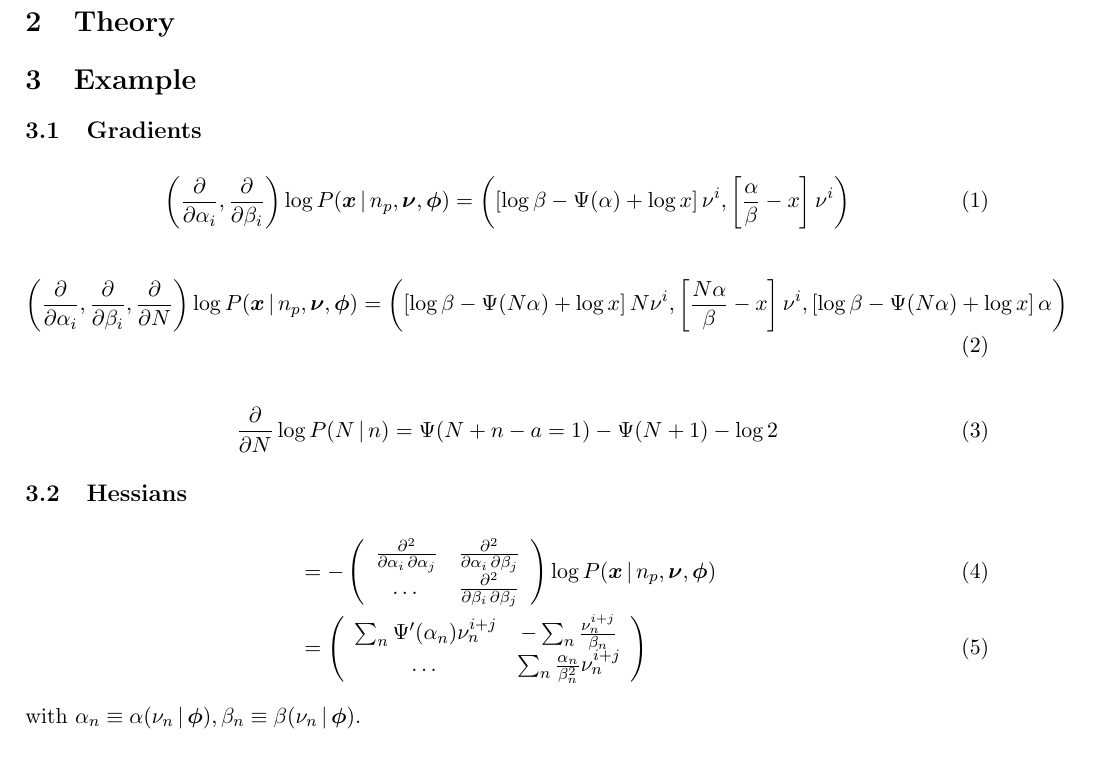
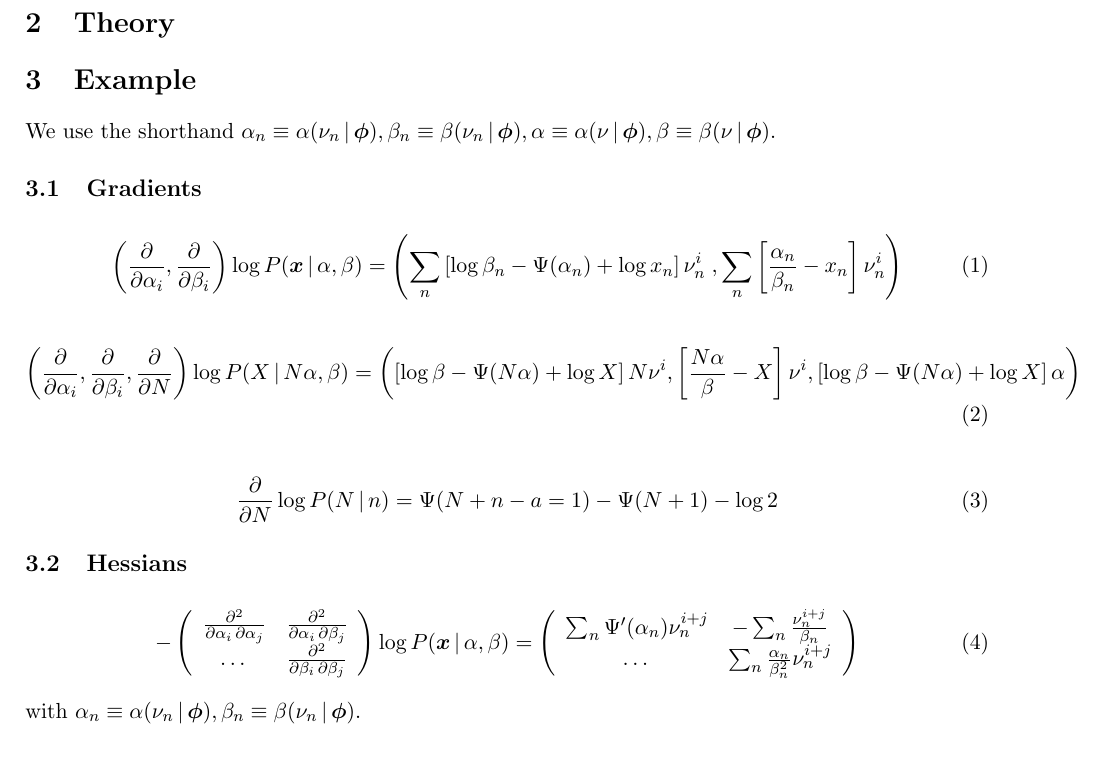
Before and after one commit to tardis-sn-archive/statistics-notes, a LaTeX document (real/draft.tex): part of the page, cut so that both start at the same text. Compiled offline with pdfLaTeX.

Commit message:
[real] fix gradients

```diff
--- a/real/draft.tex
+++ b/real/draft.tex
@@ -190,24 +190,28 @@
 
 \section{Example} \label{sec:example}
 
+We use the shorthand $\alpha_n \equiv \alpha(\nu_n \cond \bmphi),
+\beta_n \equiv \beta(\nu_n \cond \bmphi), \alpha \equiv
+\alpha(\nu \cond \bmphi), \beta \equiv \beta(\nu \cond \bmphi)$.
+
 \subsection{Gradients} \label{sec:gradients}
 
 \begin{align}
   \label{eq:grad-posterior}
-  \left( \firstDeriv{\alpha_i}, \firstDeriv{\beta_i} \right) \log P(\bmx \cond \npack, \bmnu, \bmphi) &=
+  \left( \firstDeriv{\alpha_i}, \firstDeriv{\beta_i} \right) \log P(\bmx \cond \alpha, \beta) &=
   \left(
-    \left[ \log \beta - \Psi(\alpha) + \log x \right] \nu^i,
-    \left[ \frac{\alpha}{\beta} - x \right]\nu^i
+    \sum_n \left[ \log \beta_n - \Psi(\alpha_n) + \log x_n \right] \nu_n^i \;,
+    \sum_n \left[ \frac{\alpha_n}{\beta_n} - x_n \right]\nu_n^i
   \right)
 \end{align}
 
 \begin{align}
   \label{eq:grad-prediction}
-  \left( \firstDeriv{\alpha_i}, \firstDeriv{\beta_i}, \firstDeriv{N} \right) \log P(\bmx \cond \npack, \bmnu, \bmphi) &=
+  \left( \firstDeriv{\alpha_i}, \firstDeriv{\beta_i}, \firstDeriv{N} \right) \log P(X \cond N \alpha, \beta)  &=
   \left(
-    \left[ \log \beta - \Psi(N \alpha) + \log x \right] N \nu^i,
-    \left[ \frac{N\alpha}{\beta} - x \right]\nu^i,
-    \left[ \log \beta -\Psi(N \alpha) + \log x \right] \alpha
+    \left[ \log \beta - \Psi(N \alpha) + \log X \right] N \nu^i,
+    \left[ \frac{N\alpha}{\beta} - X \right]\nu^i,
+    \left[ \log \beta -\Psi(N \alpha) + \log X \right] \alpha
   \right)
 \end{align}
 
@@ -220,14 +224,13 @@
 
 \begin{align}
   \label{eq:hess-posterior}
-   &= - \left(
+    - \left(
     \begin{array}{ccc}
       \secPartial{\alpha_i}{\alpha_j} & \secPartial{\alpha_i}{\beta_j}\\
       \dots & \secPartial{\beta_i}{\beta_j}
     \end{array}
-  \right) \log P(\bmx \cond \npack, \bmnu, \bmphi)
-  \\
-  &= \left(
+  \right) \log P(\bmx \cond \alpha, \beta)
+    &= \left(
     \begin{array}{cc}
       \sum_n \Psi'(\alpha_n) \nu_n^{i+j} & -\sum_n \frac{\nu_n^{i+j}}{\beta_n}\\
       \dots & \sum_n \frac{\alpha_n}{\beta_n^2} \nu_n^{i+j}
```
